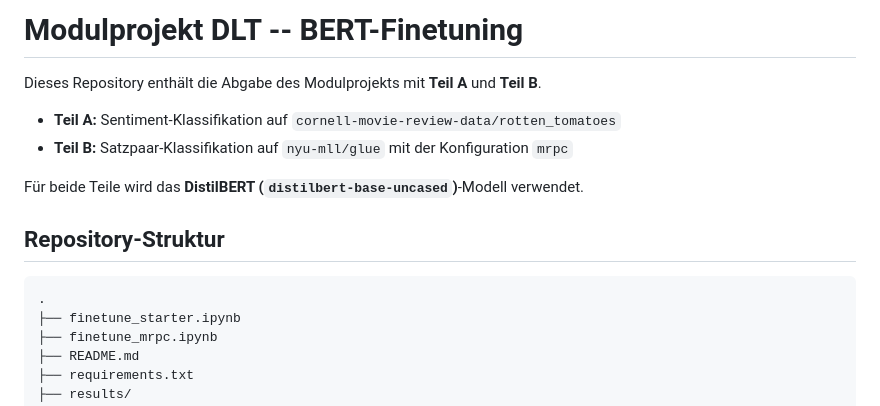
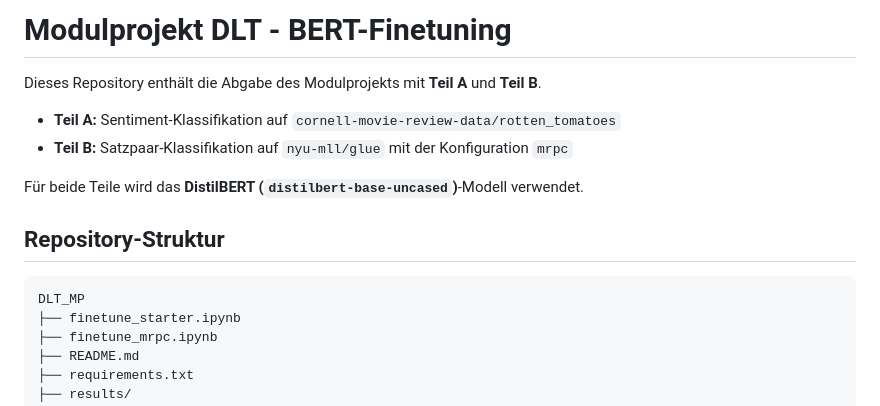
Before and after one commit to frischub/DLT_MP, a Markdown page: README.md, the part around the change. GitHub-like rendering.

````diff
--- a/README.md
+++ b/README.md
@@ -1,4 +1,4 @@
-# Modulprojekt DLT -- BERT-Finetuning
+# Modulprojekt DLT - BERT-Finetuning
 
 Dieses Repository enthält die Abgabe des Modulprojekts mit **Teil A**
 und **Teil B**.
@@ -14,7 +14,7 @@ Für beide Teile wird das **DistilBERT (`distilbert-base-uncased`)**-Modell verw
 ## Repository-Struktur
 
 ``` text
-.
+DLT_MP
 ├── finetune_starter.ipynb
 ├── finetune_mrpc.ipynb
 ├── README.md
````
